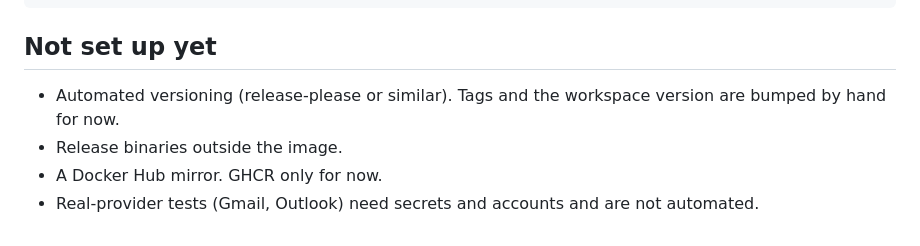
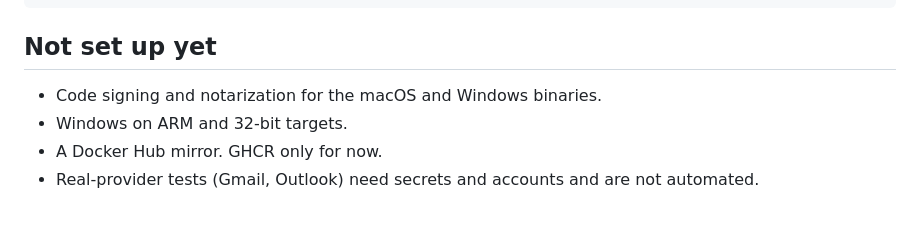
Before and after one commit to pmqueiroz/mail-sieve, a Markdown page: .refs/ci-cd.md, the part around one of its changes. Rendered like a GitHub page.

```diff
--- a/.refs/ci-cd.md
+++ b/.refs/ci-cd.md
@@ -84,9 +145,8 @@ docker build -t mail-sieve .
 
 ## Not set up yet
 
-- Automated versioning (release-please or similar). Tags and the
-  workspace version are bumped by hand for now.
-- Release binaries outside the image.
+- Code signing and notarization for the macOS and Windows binaries.
+- Windows on ARM and 32-bit targets.
 - A Docker Hub mirror. GHCR only for now.
 - Real-provider tests (Gmail, Outlook) need secrets and accounts and are
   not automated.
```
Also changed, not shown: other parts of .refs/ci-cd.md (+70 -9 lines).
